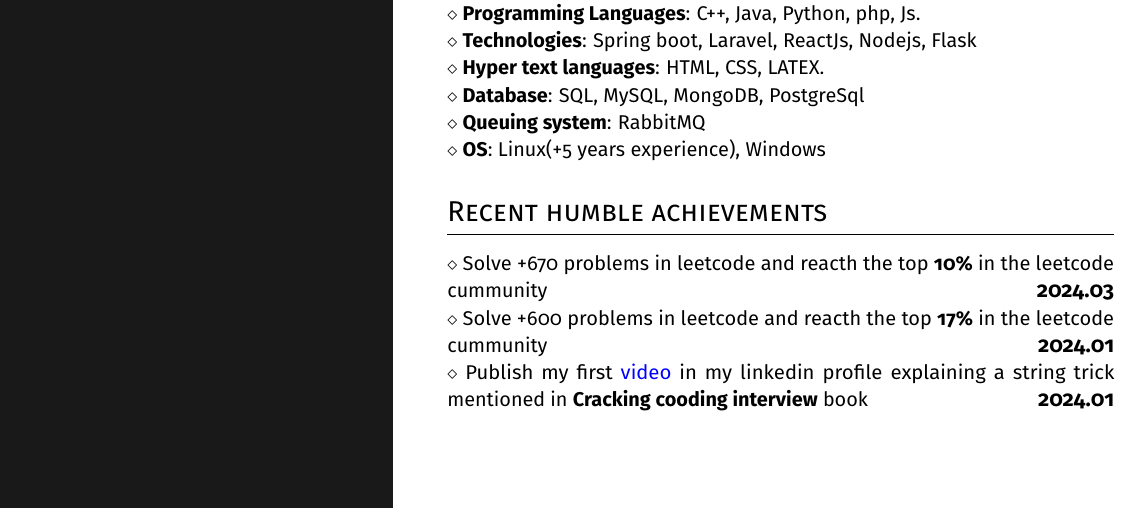
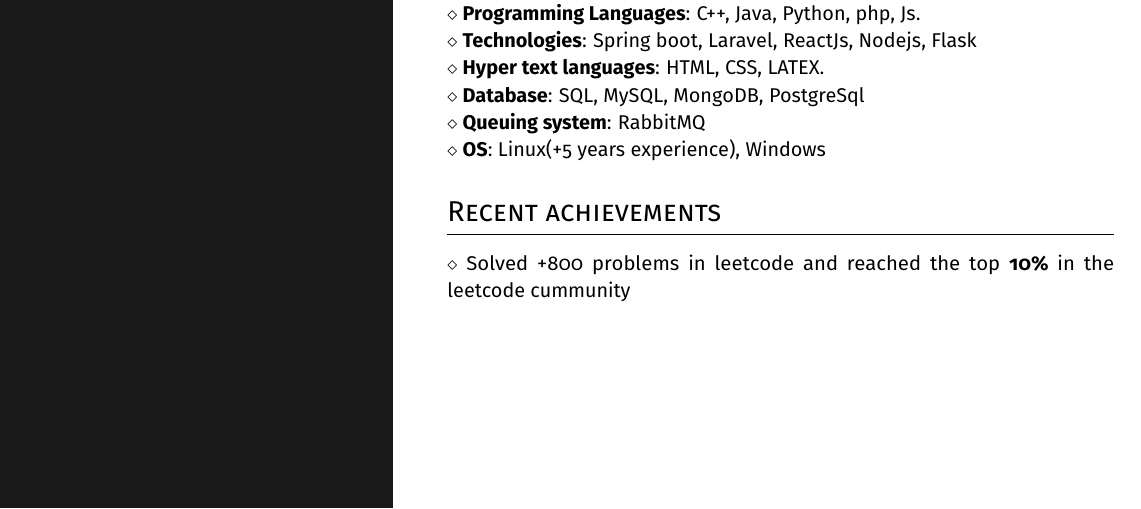
Before and after one commit to SofyanMahmoud0000/resume, a LaTeX CV (Sofyan_Software_engineer_cv.tex): part of the page, cut so that both start at the same text. Compiled offline with pdfLaTeX.

Commit message:
Refactor: Update the section of Recent achievements

```diff
--- a/Resume_Sofyan_SoftwareEngineer.tex
+++ b/Sofyan_Software_engineer_cv.tex
@@ -156,10 +156,8 @@ deep learning techniques to enhance the vision stream from the camera in order t
 \smaller{\textbf{Queuing system}: RabbitMQ} \\
 \smaller{\textbf{OS}: Linux(+5 years experience), Windows}
 
-\headright{Recent humble achievements}
-\smaller{Solve +670 problems in leetcode and reacth the top \textbf{10\%} in the leetcode cummunity} \dates{2024.03} \\
-\smaller{Solve +600 problems in leetcode and reacth the top \textbf{17\%} in the leetcode cummunity} \dates{2024.01} \\
-\smaller{Publish my first \href{https://www.linkedin.com/posts/sofyanmahmoud0000_the-difference-between-str-str-activity-7151649201855045634-XyjD?utm_source=share&utm_medium=member_desktop}{video} in my linkedin profile explaining a string trick mentioned in \textbf{Cracking cooding interview} book} \dates{2024.01} \\
+\headright{Recent achievements}
+\smaller{Solved +800 problems in leetcode and reached the top \textbf{10\%} in the leetcode cummunity} \\
 
 \end{minipage}
 
```
Also changed, not shown: Sofyan_Software_engineer_cv.pdf, 6 other files.
